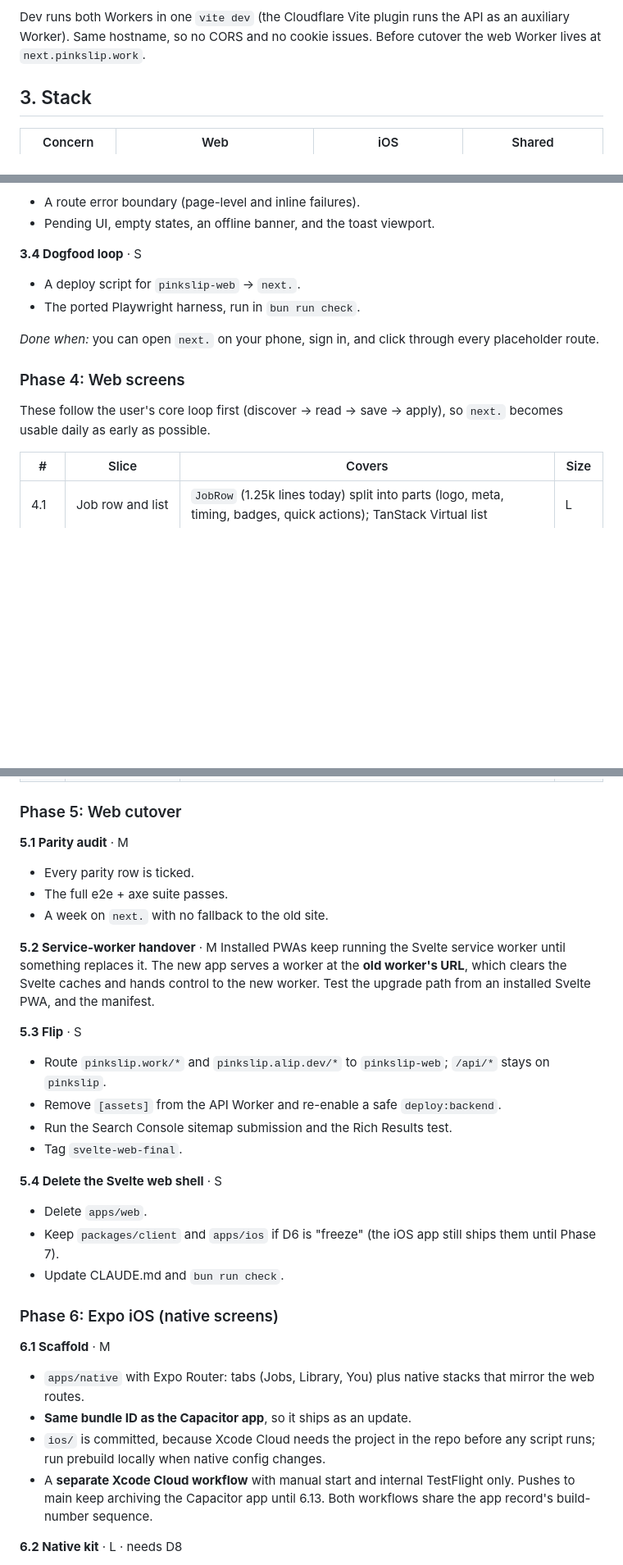
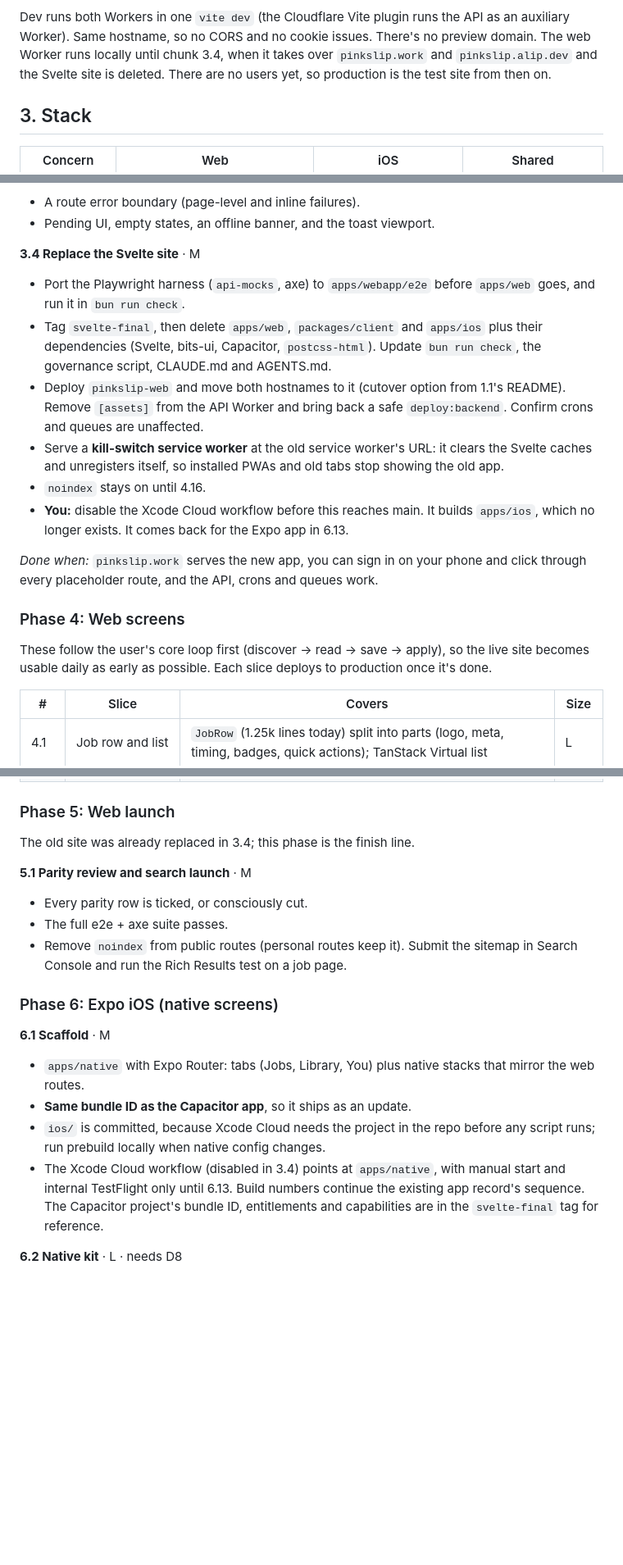
Before and after one commit to aliparslan/pinkslip, a Markdown page: docs/REACT_EXPO_PORT_PLAN.md, 3 parts joined by grey strips. Shown at 82% size. Drawn GitHub-style; blank space fills up the shorter version.

```diff
--- a/docs/REACT_EXPO_PORT_PLAN.md
+++ b/docs/REACT_EXPO_PORT_PLAN.md
@@ -64,7 +65,9 @@ in-process call with no network hop):
 
 Dev runs both Workers in one `vite dev` (the Cloudflare Vite plugin runs the
 API as an auxiliary Worker). Same hostname, so no CORS and no cookie issues.
-Before cutover the web Worker lives at `next.pinkslip.work`.
+There's no preview domain. The web Worker runs locally until chunk 3.4, when it
+takes over `pinkslip.work` and `pinkslip.alip.dev` and the Svelte site is deleted.
+There are no users yet, so production is the test site from then on.
 
 ## 3. Stack
 
@@ -396,17 +405,30 @@ Screens are placeholders at this stage.
 - A route error boundary (page-level and inline failures).
 - Pending UI, empty states, an offline banner, and the toast viewport.
 
-**3.4 Dogfood loop** · S
-- A deploy script for `pinkslip-web` → `next.`.
-- The ported Playwright harness, run in `bun run check`.
+**3.4 Replace the Svelte site** · M
+- Port the Playwright harness (`api-mocks`, axe) to `apps/webapp/e2e` before
+  `apps/web` goes, and run it in `bun run check`.
+- Tag `svelte-final`, then delete `apps/web`, `packages/client` and `apps/ios`
+  plus their dependencies (Svelte, bits-ui, Capacitor, `postcss-html`). Update
+  `bun run check`, the governance script, CLAUDE.md and AGENTS.md.
+- Deploy `pinkslip-web` and move both hostnames to it (cutover option from
+  1.1's README). Remove `[assets]` from the API Worker and bring back a safe
+  `deploy:backend`. Confirm crons and queues are unaffected.
+- Serve a **kill-switch service worker** at the old service worker's URL: it
+  clears the Svelte caches and unregisters itself, so installed PWAs and old
+  tabs stop showing the old app.
+- `noindex` stays on until 4.16.
+- **You:** disable the Xcode Cloud workflow before this reaches main. It builds
+  `apps/ios`, which no longer exists. It comes back for the Expo app in 6.13.
 
-*Done when:* you can open `next.` on your phone, sign in, and click through
-every placeholder route.
+*Done when:* `pinkslip.work` serves the new app, you can sign in on your phone
+and click through every placeholder route, and the API, crons and queues work.
 
 ### Phase 4: Web screens
 
 These follow the user's core loop first (discover → read → save → apply), so
-`next.` becomes usable daily as early as possible.
+the live site becomes usable daily as early as possible. Each slice deploys to
+production once it's done.
 
 | # | Slice | Covers | Size |
 |---|---|---|---|
@@ -427,31 +449,15 @@ These follow the user's core loop first (discover → read → save → apply),
 | 4.15 | Tailoring | Per D7: placeholder (S) or full port (XL, split) | S / XL |
 | 4.16 | SEO and previews | Per-route `head()` (title, description, canonical → `pinkslip.work`, OG/Twitter); `JobPosting` JSON-LD with `validThrough`, and closed jobs drop it; dynamic OG images per job (optional); sitemap generated from D1; robots; `noindex` on personal routes; `/about` prerendered | M |
 
-### Phase 5: Web cutover
+### Phase 5: Web launch
 
-**5.1 Parity audit** · M
-- Every parity row is ticked.
+The old site was already replaced in 3.4; this phase is the finish line.
+
+**5.1 Parity review and search launch** · M
+- Every parity row is ticked, or consciously cut.
 - The full e2e + axe suite passes.
-- A week on `next.` with no fallback to the old site.
-
-**5.2 Service-worker handover** · M
-Installed PWAs keep running the Svelte service worker until something replaces
-it. The new app serves a worker at the **old worker's URL**, which clears the
-Svelte caches and hands control to the new worker. Test the upgrade path from an
-installed Svelte PWA, and the manifest.
-
-**5.3 Flip** · S
-- Route `pinkslip.work/*` and `pinkslip.alip.dev/*` to `pinkslip-web`; `/api/*`
-  stays on `pinkslip`.
-- Remove `[assets]` from the API Worker and re-enable a safe `deploy:backend`.
-- Run the Search Console sitemap submission and the Rich Results test.
-- Tag `svelte-web-final`.
-
-**5.4 Delete the Svelte web shell** · S
-- Delete `apps/web`.
-- Keep `packages/client` and `apps/ios` if D6 is "freeze" (the iOS app still
-  ships them until Phase 7).
-- Update CLAUDE.md and `bun run check`.
+- Remove `noindex` from public routes (personal routes keep it). Submit the
+  sitemap in Search Console and run the Rich Results test on a job page.
 
 ### Phase 6: Expo iOS (native screens)
 
@@ -461,9 +467,10 @@ installed Svelte PWA, and the manifest.
 - **Same bundle ID as the Capacitor app**, so it ships as an update.
 - `ios/` is committed, because Xcode Cloud needs the project in the repo before
   any script runs; run prebuild locally when native config changes.
-- A **separate Xcode Cloud workflow** with manual start and internal TestFlight
-  only. Pushes to main keep archiving the Capacitor app until 6.13. Both workflows
-  share the app record's build-number sequence.
+- The Xcode Cloud workflow (disabled in 3.4) points at `apps/native`, with
+  manual start and internal TestFlight only until 6.13. Build numbers continue
+  the existing app record's sequence. The Capacitor project's bundle ID,
+  entitlements and capabilities are in the `svelte-final` tag for reference.
 
 **6.2 Native kit** · L · needs D8
 - The same component names and prop unions as the web kit: `Text`, `Heading`,
```
Also changed, not shown: other parts of docs/REACT_EXPO_PORT_PLAN.md (+44 -40 lines).
